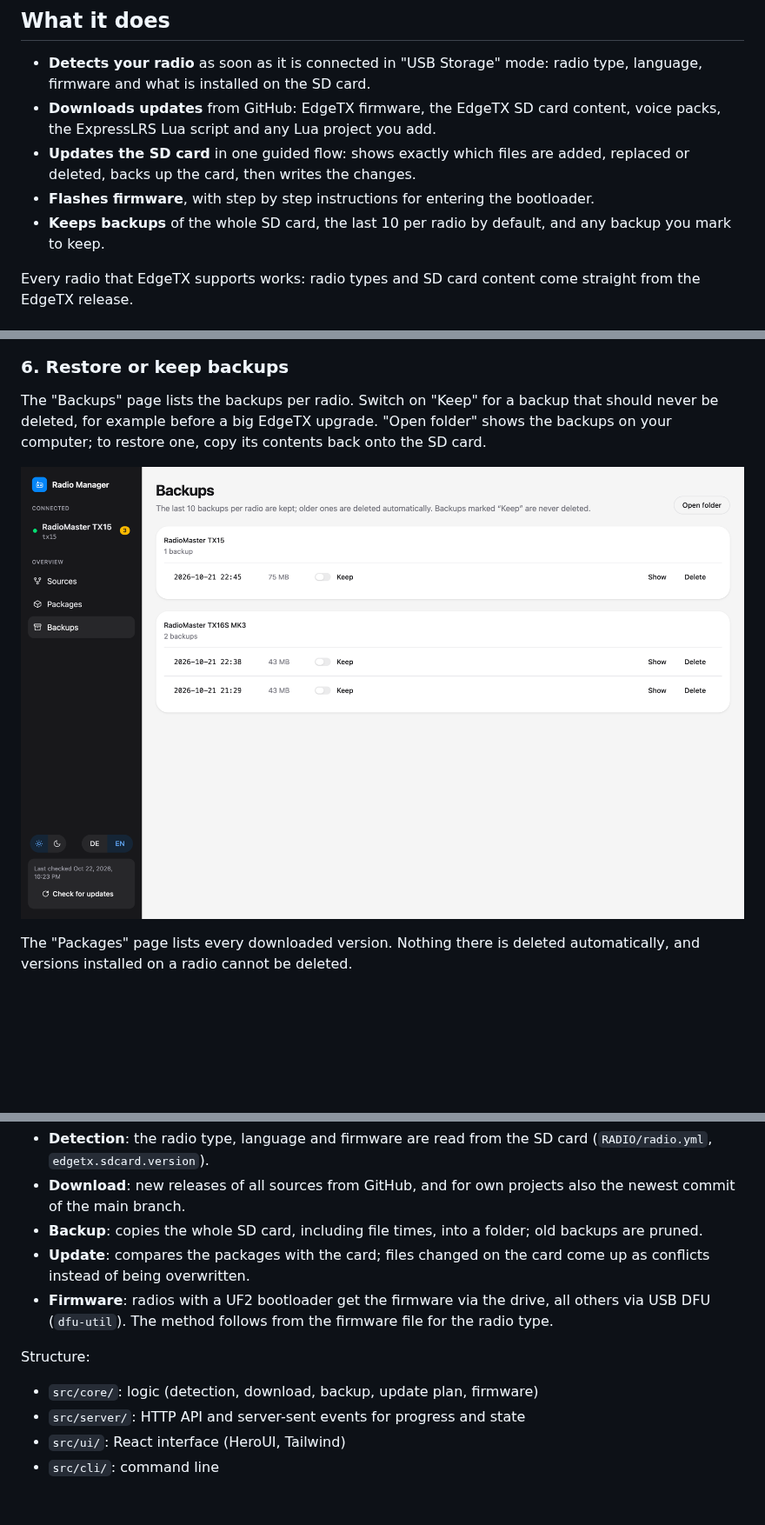
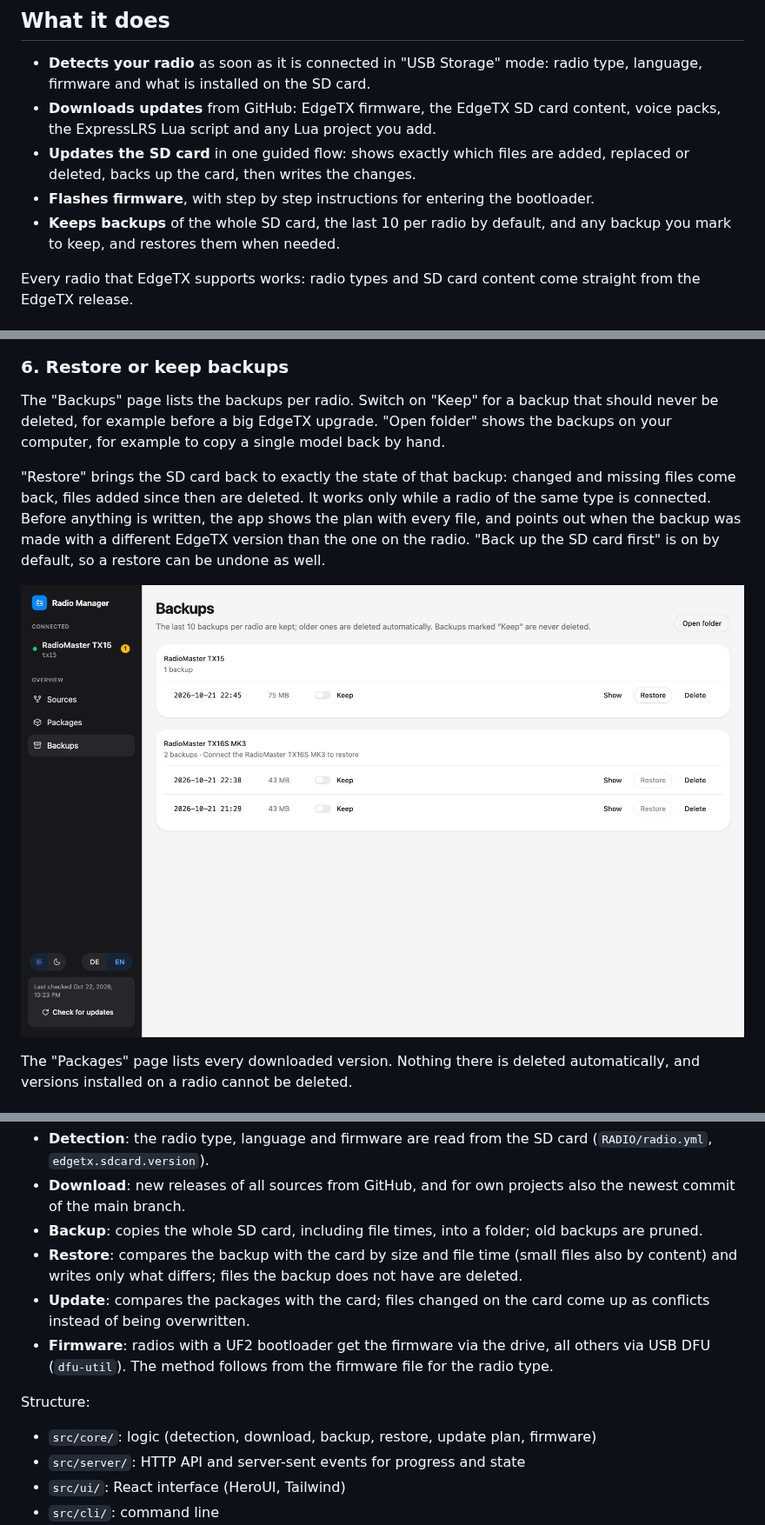
Before and after one commit to Mariator-pro/edgetx-radio-manager, a Markdown page: README.md, 3 parts joined by grey strips. Shown at 87% size. Drawn GitHub-style; pictures changed too: docs/screenshots/backups.png; blank space fills up the shorter version.

Commit message:
Restore a backup onto the card from the backups page and the command line

```diff
--- a/README.md
+++ b/README.md
@@ -12,7 +12,7 @@ Desktop app for macOS and Windows, in English and German. A browser interface an
 - **Downloads updates** from GitHub: EdgeTX firmware, the EdgeTX SD card content, voice packs, the ExpressLRS Lua script and any Lua project you add.
 - **Updates the SD card** in one guided flow: shows exactly which files are added, replaced or deleted, backs up the card, then writes the changes.
 - **Flashes firmware**, with step by step instructions for entering the bootloader.
-- **Keeps backups** of the whole SD card, the last 10 per radio by default, and any backup you mark to keep.
+- **Keeps backups** of the whole SD card, the last 10 per radio by default, and any backup you mark to keep, and restores them when needed.
 
 Every radio that EdgeTX supports works: radio types and SD card content come straight from the EdgeTX release.
 
@@ -71,7 +71,9 @@ On the "Sources" page, enter a GitHub repo (`owner/name`) and click "Check". The
 
 ### 6. Restore or keep backups
 
-The "Backups" page lists the backups per radio. Switch on "Keep" for a backup that should never be deleted, for example before a big EdgeTX upgrade. "Open folder" shows the backups on your computer; to restore one, copy its contents back onto the SD card.
+The "Backups" page lists the backups per radio. Switch on "Keep" for a backup that should never be deleted, for example before a big EdgeTX upgrade. "Open folder" shows the backups on your computer, for example to copy a single model back by hand.
+
+"Restore" brings the SD card back to exactly the state of that backup: changed and missing files come back, files added since then are deleted. It works only while a radio of the same type is connected. Before anything is written, the app shows the plan with every file, and points out when the backup was made with a different EdgeTX version than the one on the radio. "Back up the SD card first" is on by default, so a restore can be undone as well.
 
 ![The backups page with backups of two radios](docs/screenshots/backups.png)
 
@@ -173,12 +177,13 @@ How it works under the hood:
 - **Detection**: the radio type, language and firmware are read from the SD card (`RADIO/radio.yml`, `edgetx.sdcard.version`).
 - **Download**: new releases of all sources from GitHub, and for own projects also the newest commit of the main branch.
 - **Backup**: copies the whole SD card, including file times, into a folder; old backups are pruned.
+- **Restore**: compares the backup with the card by size and file time (small files also by content) and writes only what differs; files the backup does not have are deleted.
 - **Update**: compares the packages with the card; files changed on the card come up as conflicts instead of being overwritten.
 - **Firmware**: radios with a UF2 bootloader get the firmware via the drive, all others via USB DFU (`dfu-util`). The method follows from the firmware file for the radio type.
 
 Structure:
 
-- `src/core/`: logic (detection, download, backup, update plan, firmware)
+- `src/core/`: logic (detection, download, backup, restore, update plan, firmware)
 - `src/server/`: HTTP API and server-sent events for progress and state
 - `src/ui/`: React interface (HeroUI, Tailwind)
 - `src/cli/`: command line
```
Also changed, not shown: other parts of README.md (+2 -0 lines), 17 other files.
